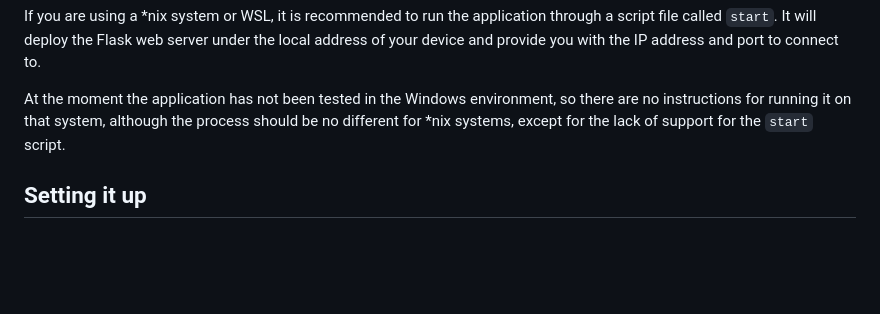
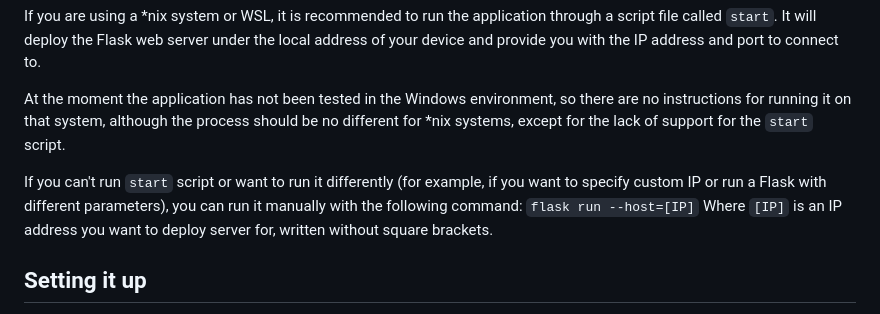
Before and after one commit to dima13230/WebRemote, a Markdown page: README.md, the part around one of its changes. Drawn GitHub-style; blank space fills up the shorter version.

```diff
--- a/README.md
+++ b/README.md
@@ -16,6 +16,10 @@ pip install -r requirements.txt
 If you are using a *nix system or WSL, it is recommended to run the application through a script file called `start`. It will deploy the Flask web server under the local address of your device and provide you with the IP address and port to connect to.
 
 At the moment the application has not been tested in the Windows environment, so there are no instructions for running it on that system, although the process should be no different for *nix systems, except for the lack of support for the `start` script.
+
+If you can't run `start` script or want to run it differently (for example, if you want to specify custom IP or run a Flask with different parameters), you can run it manually with the following command:
+`flask run --host=[IP]`
+Where `[IP]` is an IP address you want to deploy server for, written without square brackets.
 
 ## Setting it up
 
```
Also changed, not shown: other parts of README.md (+1 -1 lines).
